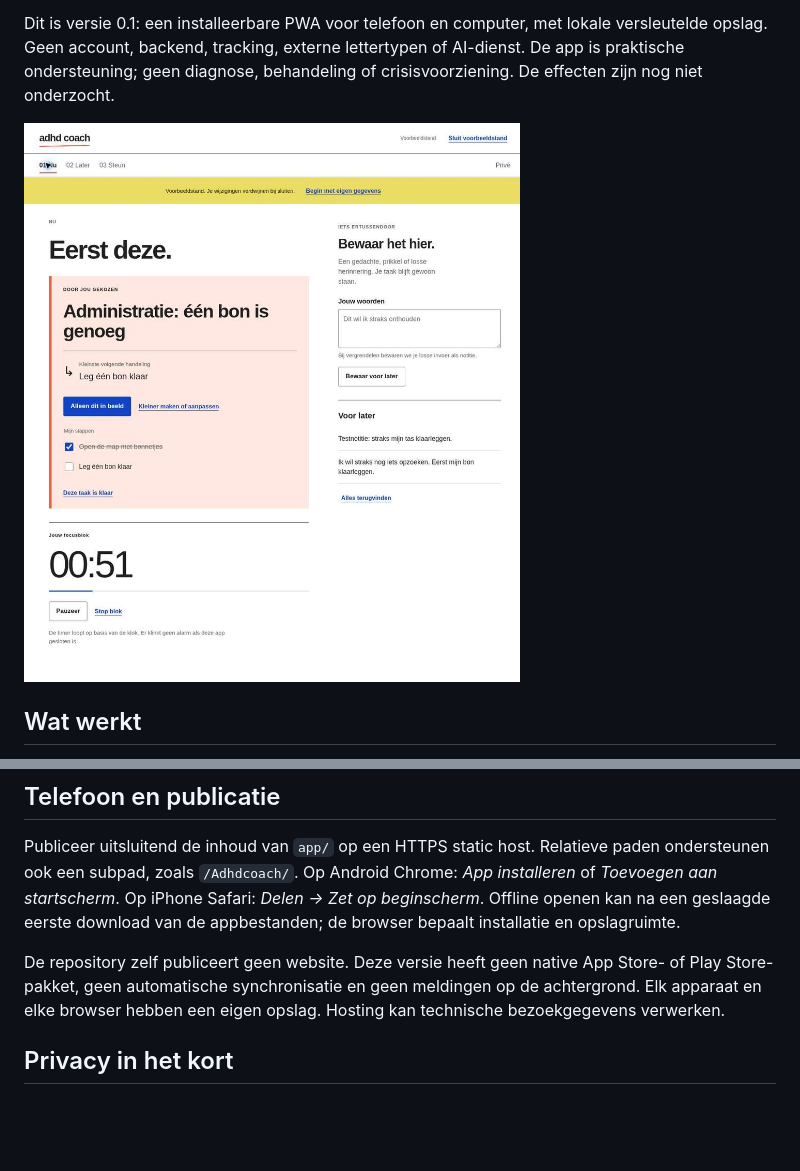
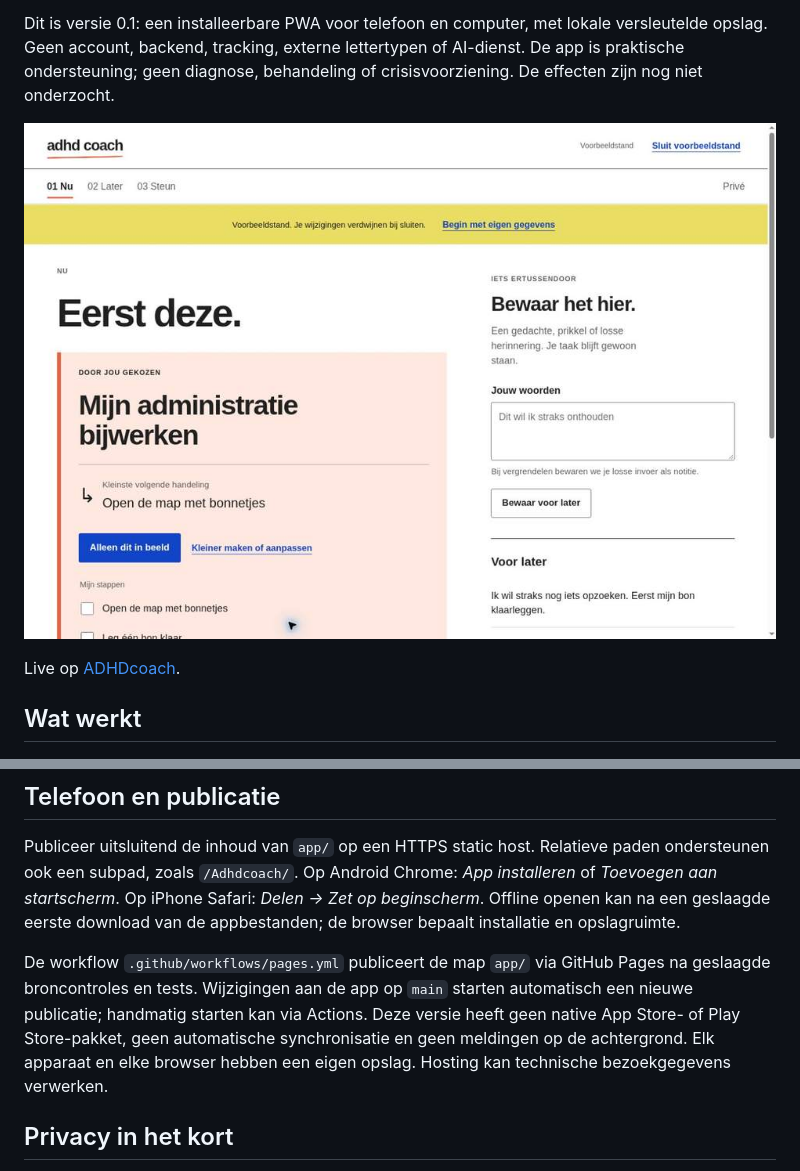
Before and after one commit to BASBRWS/Adhdcoach, a Markdown page: README.md, 2 parts joined by grey strips. Rendered like a GitHub page; pictures changed too: docs/live.jpg (added); blank space fills up the shorter version.

Commit message:
Document live GitHub Pages URL and verified public preview

```diff
--- a/README.md
+++ b/README.md
@@ -4,7 +4,9 @@ Een eerste werkende webapp voor volwassenen die steun willen bij taakstart, afle
 
 Dit is versie 0.1: een installeerbare PWA voor telefoon en computer, met lokale versleutelde opslag. Geen account, backend, tracking, externe lettertypen of AI-dienst. De app is praktische ondersteuning; geen diagnose, behandeling of crisisvoorziening. De effecten zijn nog niet onderzocht.
 
-![Voorbeeldstand met één taak, een kleine volgende handeling en ruimte voor een losse gedachte](docs/preview.jpg)
+![Voorbeeldstand met één taak, een kleine volgende handeling en ruimte voor een losse gedachte](docs/live.jpg)
+
+Live op [ADHDcoach](https://basbrws.github.io/Adhdcoach/).
 
 ## Wat werkt
 
@@ -32,7 +34,7 @@ Kies eerst **Eerst bekijken met voorbeelden**, of maak een eigen plek met een wa
 
 Publiceer uitsluitend de inhoud van `app/` op een HTTPS static host. Relatieve paden ondersteunen ook een subpad, zoals `/Adhdcoach/`. Op Android Chrome: *App installeren* of *Toevoegen aan startscherm*. Op iPhone Safari: *Delen → Zet op beginscherm*. Offline openen kan na een geslaagde eerste download van de appbestanden; de browser bepaalt installatie en opslagruimte.
 
-De repository zelf publiceert geen website. Deze versie heeft geen native App Store- of Play Store-pakket, geen automatische synchronisatie en geen meldingen op de achtergrond. Elk apparaat en elke browser hebben een eigen opslag. Hosting kan technische bezoekgegevens verwerken.
+De workflow `.github/workflows/pages.yml` publiceert de map `app/` via GitHub Pages na geslaagde broncontroles en tests. Wijzigingen aan de app op `main` starten automatisch een nieuwe publicatie; handmatig starten kan via Actions. Deze versie heeft geen native App Store- of Play Store-pakket, geen automatische synchronisatie en geen meldingen op de achtergrond. Elk apparaat en elke browser hebben een eigen opslag. Hosting kan technische bezoekgegevens verwerken.
 
 ## Privacy in het kort
 
```
